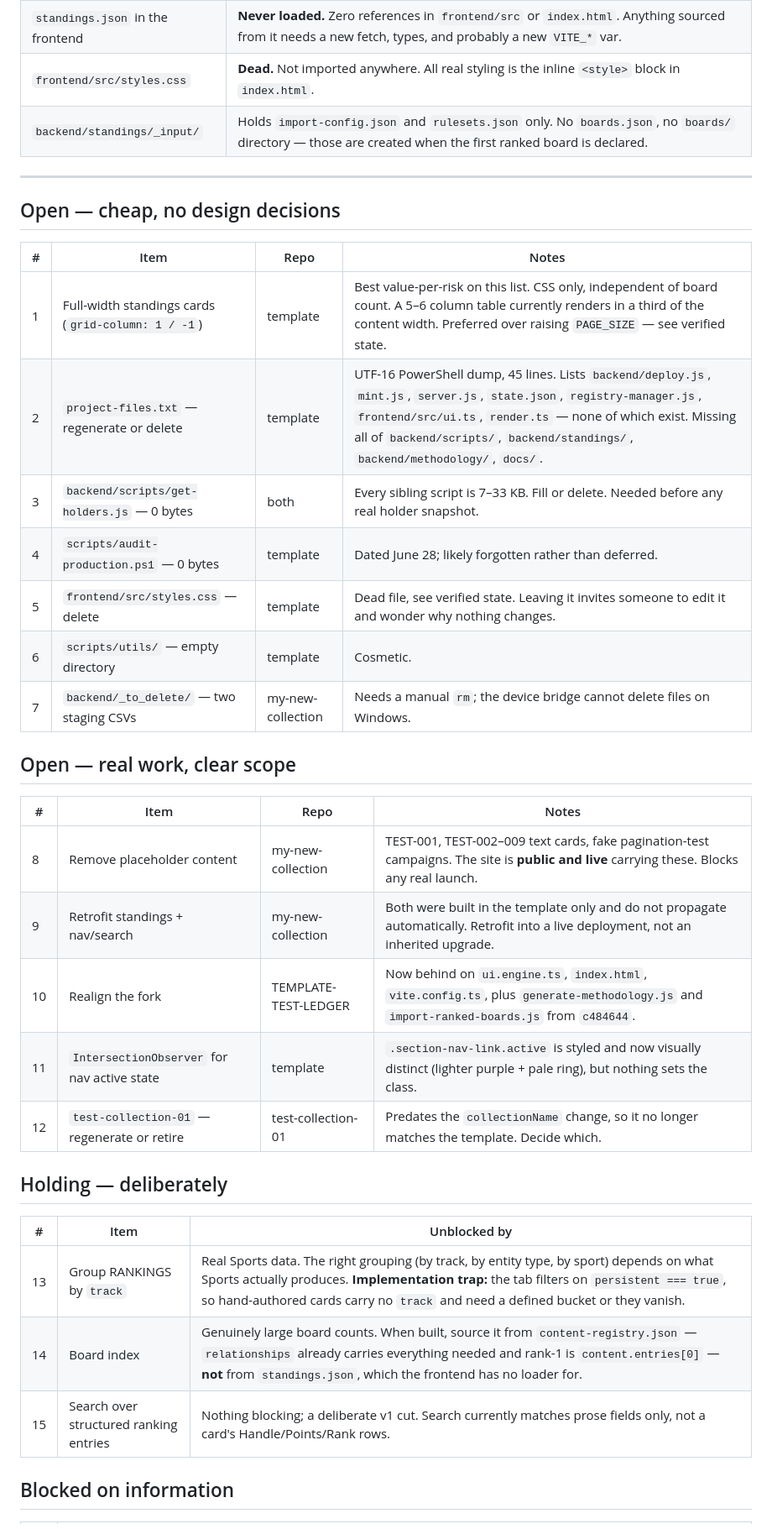
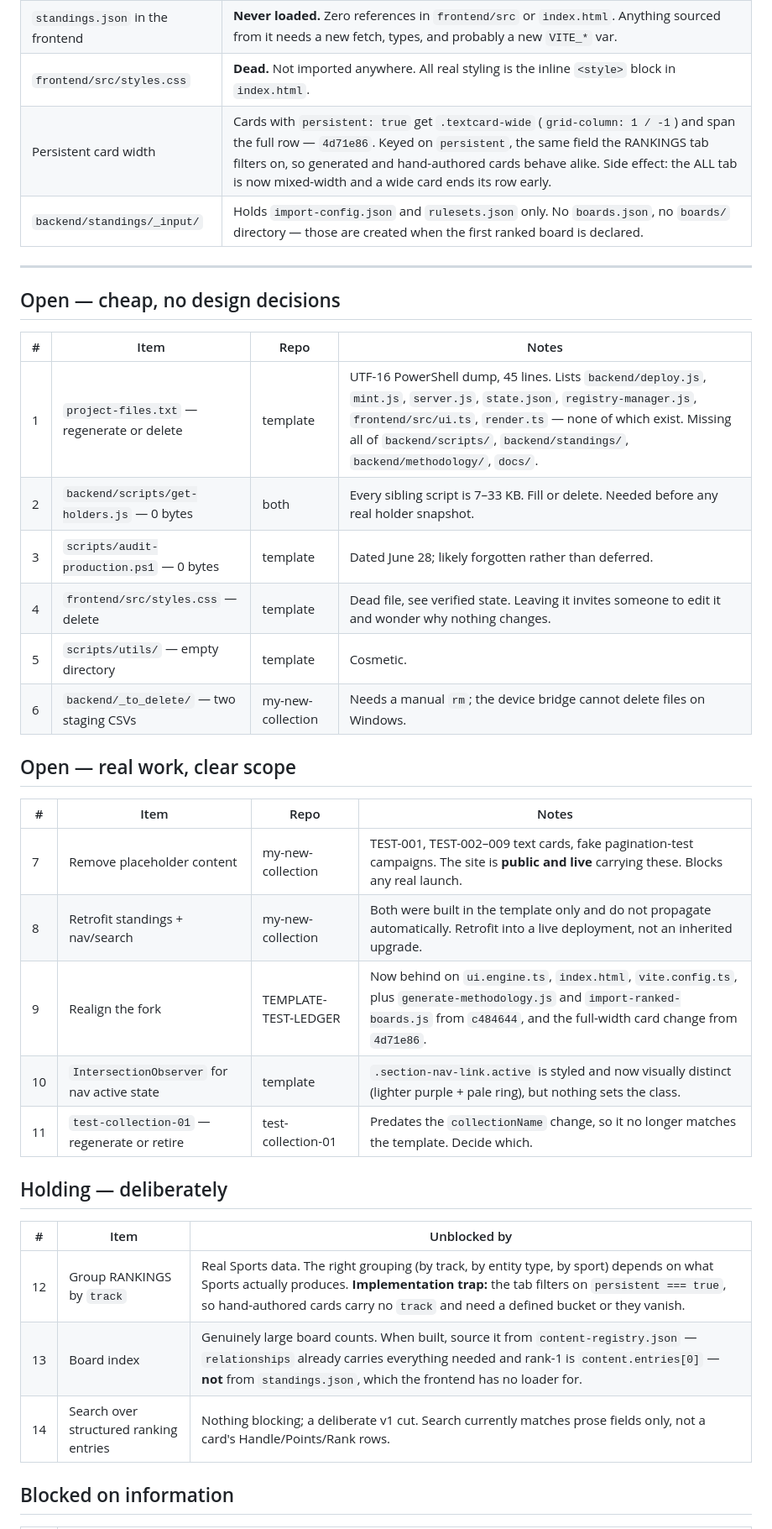
Before and after one commit to dadex2026/my-new-collection, a Markdown page: docs/open-items.md, the part around one of its changes. Shown at 84% size. Rendered like a GitHub page.

Commit message:
Close item 1: full-width persistent cards; re-anchor backlog

```diff
--- a/docs/open-items.md
+++ b/docs/open-items.md
@@ -28,6 +28,7 @@ these correct claims that earlier handoffs got wrong.
 | `track` / `entityType` on cards | Present twice: flattened into `tags`, and structured in `relationships` alongside `boardId`, `entryCount`, `shownCount`, `seasonId`, `rulesetVersion`. Grouping or a board index needs **no pipeline change**. |
 | `standings.json` in the frontend | **Never loaded.** Zero references in `frontend/src` or `index.html`. Anything sourced from it needs a new fetch, types, and probably a new `VITE_*` var. |
 | `frontend/src/styles.css` | **Dead.** Not imported anywhere. All real styling is the inline `<style>` block in `index.html`. |
+| Persistent card width | Cards with `persistent: true` get `.textcard-wide` (`grid-column: 1 / -1`) and span the full row — `4d71e86`. Keyed on `persistent`, the same field the RANKINGS tab filters on, so generated and hand-authored cards behave alike. Side effect: the ALL tab is now mixed-width and a wide card ends its row early. |
 | `backend/standings/_input/` | Holds `import-config.json` and `rulesets.json` only. No `boards.json`, no `boards/` directory — those are created when the first ranked board is declared. |
 
 ---
@@ -36,31 +37,30 @@ these correct claims that earlier handoffs got wrong.
 
 | # | Item | Repo | Notes |
 |---|---|---|---|
-| 1 | Full-width standings cards (`grid-column: 1 / -1`) | template | Best value-per-risk on this list. CSS only, independent of board count. A 5–6 column table currently renders in a third of the content width. Preferred over raising `PAGE_SIZE` — see verified state. |
-| 2 | `project-files.txt` — regenerate or delete | template | UTF-16 PowerShell dump, 45 lines. Lists `backend/deploy.js`, `mint.js`, `server.js`, `state.json`, `registry-manager.js`, `frontend/src/ui.ts`, `render.ts` — none of which exist. Missing all of `backend/scripts/`, `backend/standings/`, `backend/methodology/`, `docs/`. |
-| 3 | `backend/scripts/get-holders.js` — 0 bytes | both | Every sibling script is 7–33 KB. Fill or delete. Needed before any real holder snapshot. |
-| 4 | `scripts/audit-production.ps1` — 0 bytes | template | Dated June 28; likely forgotten rather than deferred. |
-| 5 | `frontend/src/styles.css` — delete | template | Dead file, see verified state. Leaving it invites someone to edit it and wonder why nothing changes. |
-| 6 | `scripts/utils/` — empty directory | template | Cosmetic. |
-| 7 | `backend/_to_delete/` — two staging CSVs | my-new-collection | Needs a manual `rm`; the device bridge cannot delete files on Windows. |
+| 1 | `project-files.txt` — regenerate or delete | template | UTF-16 PowerShell dump, 45 lines. Lists `backend/deploy.js`, `mint.js`, `server.js`, `state.json`, `registry-manager.js`, `frontend/src/ui.ts`, `render.ts` — none of which exist. Missing all of `backend/scripts/`, `backend/standings/`, `backend/methodology/`, `docs/`. |
+| 2 | `backend/scripts/get-holders.js` — 0 bytes | both | Every sibling script is 7–33 KB. Fill or delete. Needed before any real holder snapshot. |
+| 3 | `scripts/audit-production.ps1` — 0 bytes | template | Dated June 28; likely forgotten rather than deferred. |
+| 4 | `frontend/src/styles.css` — delete | template | Dead file, see verified state. Leaving it invites someone to edit it and wonder why nothing changes. |
+| 5 | `scripts/utils/` — empty directory | template | Cosmetic. |
+| 6 | `backend/_to_delete/` — two staging CSVs | my-new-collection | Needs a manual `rm`; the device bridge cannot delete files on Windows. |
 
 ## Open — real work, clear scope
 
 | # | Item | Repo | Notes |
 |---|---|---|---|
-| 8 | Remove placeholder content | my-new-collection | TEST-001, TEST-002–009 text cards, fake pagination-test campaigns. The site is **public and live** carrying these. Blocks any real launch. |
-| 9 | Retrofit standings + nav/search | my-new-collection | Both were built in the template only and do not propagate automatically. Retrofit into a live deployment, not an inherited upgrade. |
-| 10 | Realign the fork | TEMPLATE-TEST-LEDGER | Now behind on `ui.engine.ts`, `index.html`, `vite.config.ts`, plus `generate-methodology.js` and `import-ranked-boards.js` from `c484644`. |
-| 11 | `IntersectionObserver` for nav active state | template | `.section-nav-link.active` is styled and now visually distinct (lighter purple + pale ring), but nothing sets the class. |
-| 12 | `test-collection-01` — regenerate or retire | test-collection-01 | Predates the `collectionName` change, so it no longer matches the template. Decide which. |
+| 7 | Remove placeholder content | my-new-collection | TEST-001, TEST-002–009 text cards, fake pagination-test campaigns. The site is **public and live** carrying these. Blocks any real launch. |
+| 8 | Retrofit standings + nav/search | my-new-collection | Both were built in the template only and do not propagate automatically. Retrofit into a live deployment, not an inherited upgrade. |
+| 9 | Realign the fork | TEMPLATE-TEST-LEDGER | Now behind on `ui.engine.ts`, `index.html`, `vite.config.ts`, plus `generate-methodology.js` and `import-ranked-boards.js` from `c484644`, and the full-width card change from `4d71e86`. |
+| 10 | `IntersectionObserver` for nav active state | template | `.section-nav-link.active` is styled and now visually distinct (lighter purple + pale ring), but nothing sets the class. |
+| 11 | `test-collection-01` — regenerate or retire | test-collection-01 | Predates the `collectionName` change, so it no longer matches the template. Decide which. |
 
 ## Holding — deliberately
 
 | # | Item | Unblocked by |
 |---|---|---|
-| 13 | Group RANKINGS by `track` | Real Sports data. The right grouping (by track, by entity type, by sport) depends on what Sports actually produces. **Implementation trap:** the tab filters on `persistent === true`, so hand-authored cards carry no `track` and need a defined bucket or they vanish. |
-| 14 | Board index | Genuinely large board counts. When built, source it from `content-registry.json` — `relationships` already carries everything needed and rank-1 is `content.entries[0]` — **not** from `standings.json`, which the frontend has no loader for. |
-| 15 | Search over structured ranking entries | Nothing blocking; a deliberate v1 cut. Search currently matches prose fields only, not a card's Handle/Points/Rank rows. |
+| 12 | Group RANKINGS by `track` | Real Sports data. The right grouping (by track, by entity type, by sport) depends on what Sports actually produces. **Implementation trap:** the tab filters on `persistent === true`, so hand-authored cards carry no `track` and need a defined bucket or they vanish. |
+| 13 | Board index | Genuinely large board counts. When built, source it from `content-registry.json` — `relationships` already carries everything needed and rank-1 is `content.entries[0]` — **not** from `standings.json`, which the frontend has no loader for. |
+| 14 | Search over structured ranking entries | Nothing blocking; a deliberate v1 cut. Search currently matches prose fields only, not a card's Handle/Points/Rank rows. |
 
 ## Blocked on information
 
```
Also changed, not shown: other parts of docs/open-items.md (+2 -2 lines).
